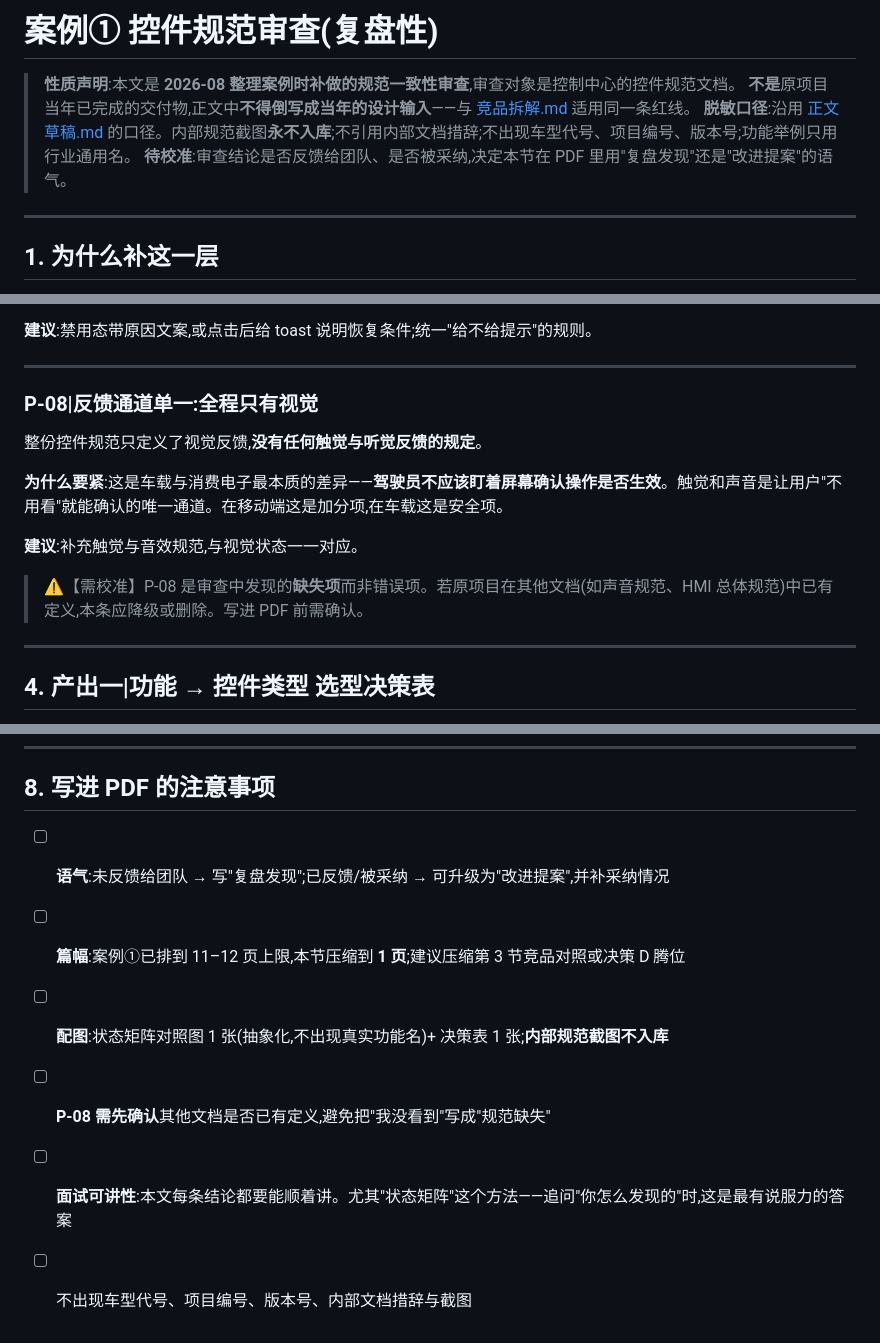
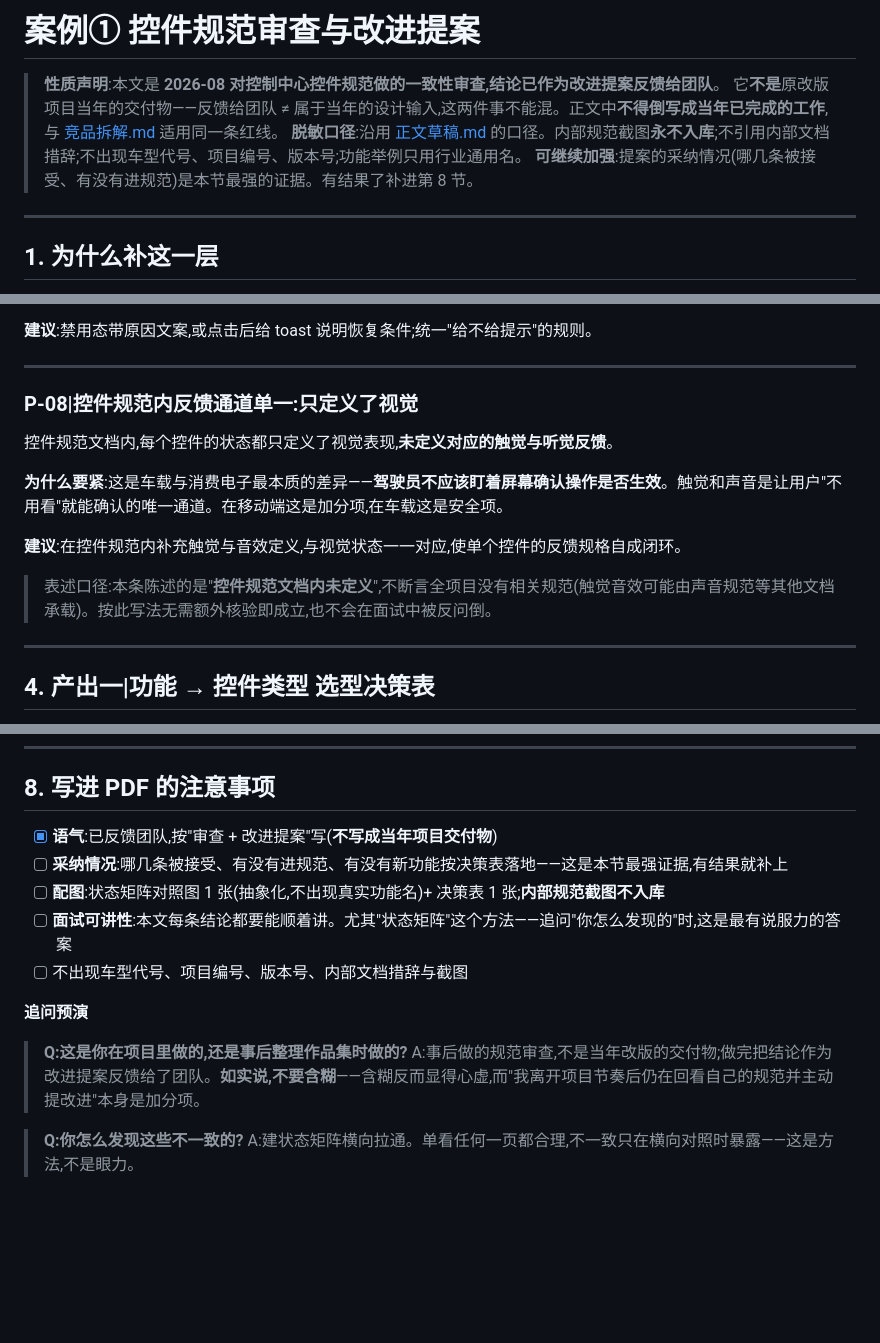
Before and after one commit to jadecoltrane/portfolio, a Markdown page: cases/01-车企项目重包装/控件规范审查.md, 3 parts joined by grey strips. Rendered like a GitHub page; blank space fills up the shorter version.

```diff
--- a/cases/01-车企项目重包装/控件规范审查.md
+++ b/cases/01-车企项目重包装/控件规范审查.md
@@ -1,9 +1,9 @@
-# 案例① 控件规范审查(复盘性)
+# 案例① 控件规范审查与改进提案
 
-> **性质声明**:本文是 **2026-08 整理案例时补做的规范一致性审查**,审查对象是控制中心的控件规范文档。
-> **不是**原项目当年已完成的交付物,正文中**不得倒写成当年的设计输入**——与 [竞品拆解.md](竞品拆解.md) 适用同一条红线。
+> **性质声明**:本文是 **2026-08 对控制中心控件规范做的一致性审查,结论已作为改进提案反馈给团队**。
+> 它**不是**原改版项目当年的交付物——反馈给团队 ≠ 属于当年的设计输入,这两件事不能混。正文中**不得倒写成当年已完成的工作**,与 [竞品拆解.md](竞品拆解.md) 适用同一条红线。
 > **脱敏口径**:沿用 [正文草稿.md](正文草稿.md) 的口径。内部规范截图**永不入库**;不引用内部文档措辞;不出现车型代号、项目编号、版本号;功能举例只用行业通用名。
-> **待校准**:审查结论是否反馈给团队、是否被采纳,决定本节在 PDF 里用"复盘发现"还是"改进提案"的语气。
+> **可继续加强**:提案的采纳情况(哪几条被接受、有没有进规范)是本节最强的证据。有结果了补进第 8 节。
 
 ---
 
@@ -108,15 +108,15 @@
 
 ---
 
-### P-08|反馈通道单一:全程只有视觉
+### P-08|控件规范内反馈通道单一:只定义了视觉
 
-整份控件规范只定义了视觉反馈,**没有任何触觉与听觉反馈的规定**。
+控件规范文档内,每个控件的状态都只定义了视觉表现,**未定义对应的触觉与听觉反馈**。
 
 **为什么要紧**:这是车载与消费电子最本质的差异——**驾驶员不应该盯着屏幕确认操作是否生效**。触觉和声音是让用户"不用看"就能确认的唯一通道。在移动端这是加分项,在车载这是安全项。
 
-**建议**:补充触觉与音效规范,与视觉状态一一对应。
+**建议**:在控件规范内补充触觉与音效定义,与视觉状态一一对应,使单个控件的反馈规格自成闭环。
 
-> ⚠️【需校准】P-08 是审查中发现的**缺失项**而非错误项。若原项目在其他文档(如声音规范、HMI 总体规范)中已有定义,本条应降级或删除。写进 PDF 前需确认。
+> 表述口径:本条陈述的是"**控件规范文档内未定义**",不断言全项目没有相关规范(触觉音效可能由声音规范等其他文档承载)。按此写法无需额外核验即成立,也不会在面试中被反问倒。
 
 ---
 
@@ -185,9 +185,16 @@
 
 ## 8. 写进 PDF 的注意事项
 
-- [ ] **语气**:未反馈给团队 → 写"复盘发现";已反馈/被采纳 → 可升级为"改进提案",并补采纳情况
-- [ ] **篇幅**:案例①已排到 11–12 页上限,本节压缩到 **1 页**;建议压缩第 3 节竞品对照或决策 D 腾位
+- [x] **语气**:已反馈团队,按"审查 + 改进提案"写(**不写成当年项目交付物**)
+- [ ] **采纳情况**:哪几条被接受、有没有进规范、有没有新功能按决策表落地——这是本节最强证据,有结果就补上
 - [ ] **配图**:状态矩阵对照图 1 张(抽象化,不出现真实功能名)+ 决策表 1 张;**内部规范截图不入库**
-- [ ] **P-08 需先确认**其他文档是否已有定义,避免把"我没看到"写成"规范缺失"
 - [ ] **面试可讲性**:本文每条结论都要能顺着讲。尤其"状态矩阵"这个方法——追问"你怎么发现的"时,这是最有说服力的答案
 - [ ] 不出现车型代号、项目编号、版本号、内部文档措辞与截图
+
+**追问预演**
+
+> **Q:这是你在项目里做的,还是事后整理作品集时做的?**
+> A:事后做的规范审查,不是当年改版的交付物;做完把结论作为改进提案反馈给了团队。**如实说,不要含糊**——含糊反而显得心虚,而"我离开项目节奏后仍在回看自己的规范并主动提改进"本身是加分项。
+
+> **Q:你怎么发现这些不一致的?**
+> A:建状态矩阵横向拉通。单看任何一页都合理,不一致只在横向对照时暴露——这是方法,不是眼力。
```
Also changed, not shown: cases/01-车企项目重包装/README.md (+5 -6 lines), cases/01-车企项目重包装/正文草稿.md (+3 -4 lines).
